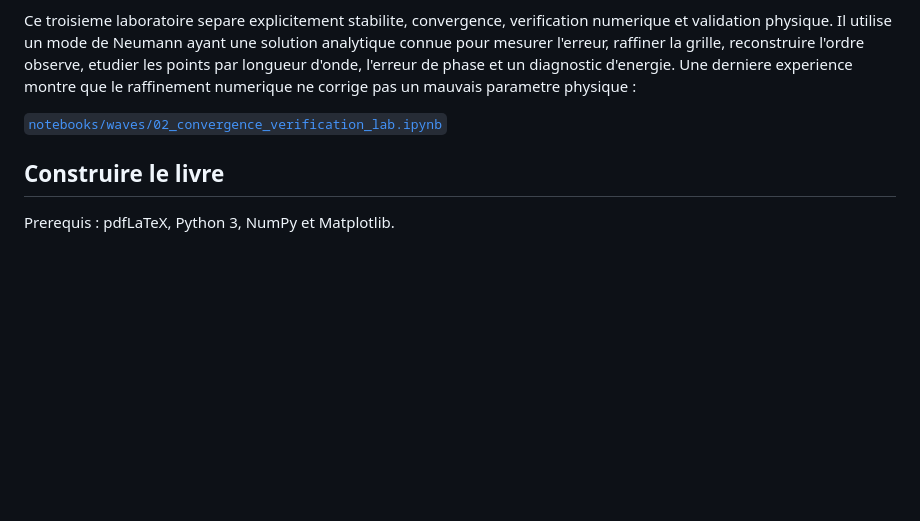
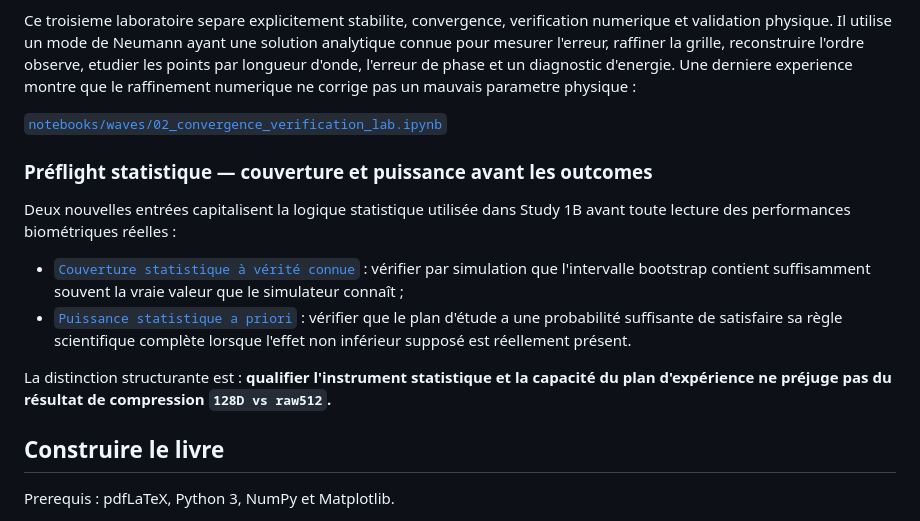
Before and after one commit to gharbonnier78/diderot-machine-learning-specialization, a Markdown page: README.md, the part around the change. Drawn GitHub-style; blank space fills up the shorter version.

Commit message:
docs: index statistical preflight notes

```diff
--- a/README.md
+++ b/README.md
@@ -75,6 +75,15 @@ raffinement numerique ne corrige pas un mauvais parametre physique :
 
 [`notebooks/waves/02_convergence_verification_lab.ipynb`](notebooks/waves/02_convergence_verification_lab.ipynb)
 
+### Préflight statistique — couverture et puissance avant les outcomes
+
+Deux nouvelles entrées capitalisent la logique statistique utilisée dans Study 1B avant toute lecture des performances biométriques réelles :
+
+- [`Couverture statistique à vérité connue`](docs/statistical-coverage-known-truth.md) : vérifier par simulation que l'intervalle bootstrap contient suffisamment souvent la vraie valeur que le simulateur connaît ;
+- [`Puissance statistique a priori`](docs/statistical-power-before-outcomes.md) : vérifier que le plan d'étude a une probabilité suffisante de satisfaire sa règle scientifique complète lorsque l'effet non inférieur supposé est réellement présent.
+
+La distinction structurante est : **qualifier l'instrument statistique et la capacité du plan d'expérience ne préjuge pas du résultat de compression `128D vs raw512`.**
+
 ## Construire le livre
 
 Prerequis : pdfLaTeX, Python 3, NumPy et Matplotlib.
```
